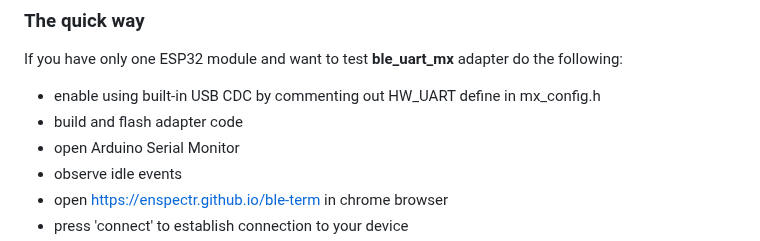
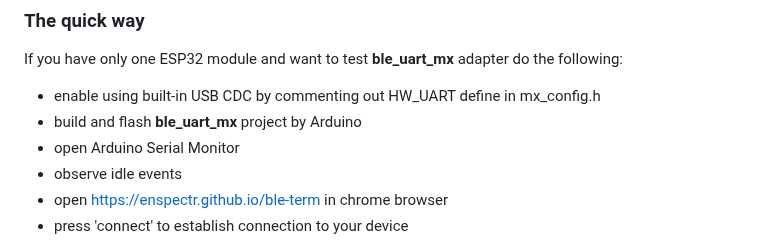
Before and after one commit to olegv142/esp32-ble-uart-mx, a Markdown page: README.md, the part around the change. Drawn GitHub-style.

Commit message:
README up

```diff
--- a/README.md
+++ b/README.md
@@ -70,7 +70,7 @@ There are pair of test scripts **multi_echo.py** and **multi_echo_long.py** in *
 ### The quick way
 If you have only one ESP32 module and want to test **ble_uart_mx** adapter do the following:
 * enable using built-in USB CDC by commenting out HW_UART define in mx_config.h
-* build and flash adapter code
+* build and flash **ble_uart_mx** project by Arduino
 * open Arduino Serial Monitor
 * observe idle events
 * open https://enspectr.github.io/ble-term in chrome browser
```
